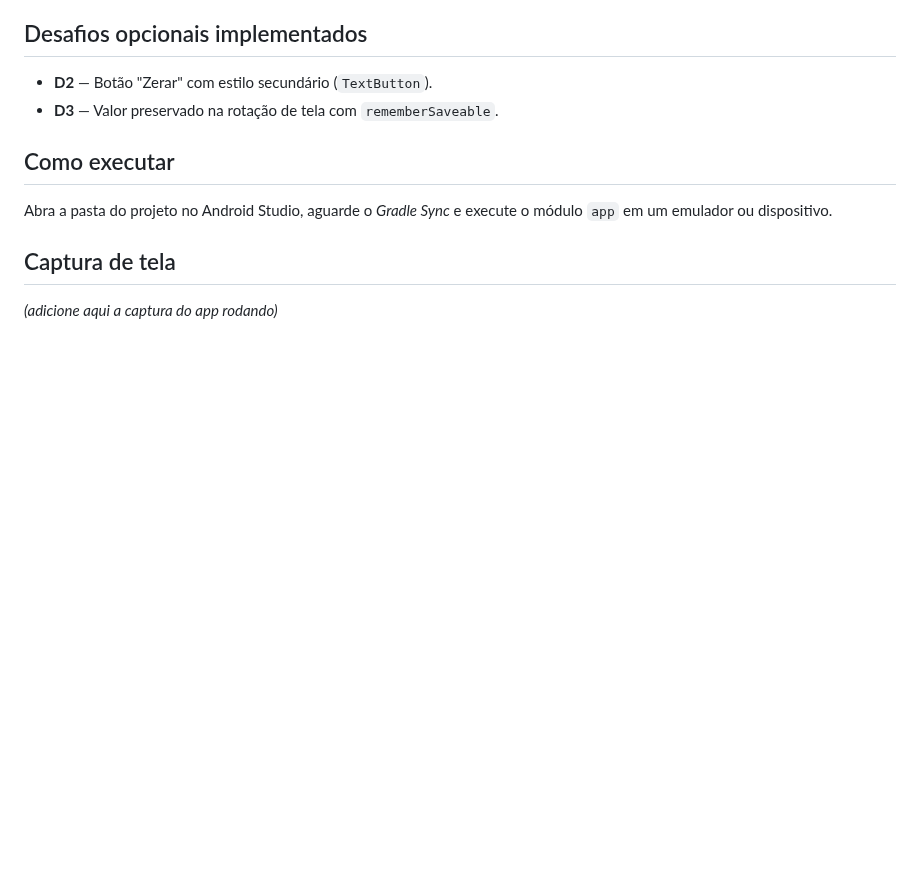
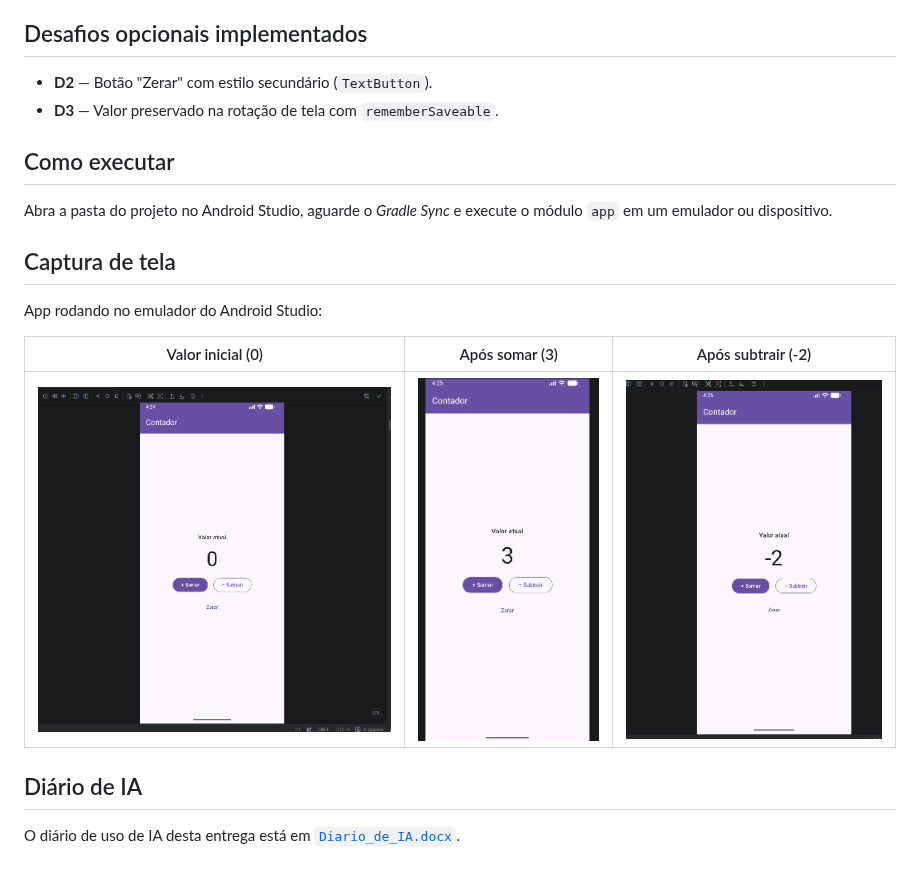
Before and after one commit to LuigiSapucaia/Contador_tela, a Markdown page: README.md, the part around the change. Drawn GitHub-style; pictures changed too: screenshots/contador_0.png (added), screenshots/contador_3.png (added), screenshots/contador_negativo.png (added); blank space fills up the shorter version.

Commit message:
Adiciona capturas de tela ao README e Diário de IA
Co-Authored-By: Claude Opus 5.5 <noreply@anthropic.com>
Claude-Session: https://claude.ai/code/session_016FqUsjDiT9FpyhCU2KezrX

```diff
--- a/README.md
+++ b/README.md
@@ -22,4 +22,12 @@ Abra a pasta do projeto no Android Studio, aguarde o *Gradle Sync* e execute o m
 
 ## Captura de tela
 
-_(adicione aqui a captura do app rodando)_
+App rodando no emulador do Android Studio:
+
+| Valor inicial (0) | Após somar (3) | Após subtrair (-2) |
+|---|---|---|
+| ![Contador em 0](screenshots/contador_0.png) | ![Contador em 3](screenshots/contador_3.png) | ![Contador em -2](screenshots/contador_negativo.png) |
+
+## Diário de IA
+
+O diário de uso de IA desta entrega está em [`Diario_de_IA.docx`](Diario_de_IA.docx).
```
Also changed, not shown: 1 other file.
